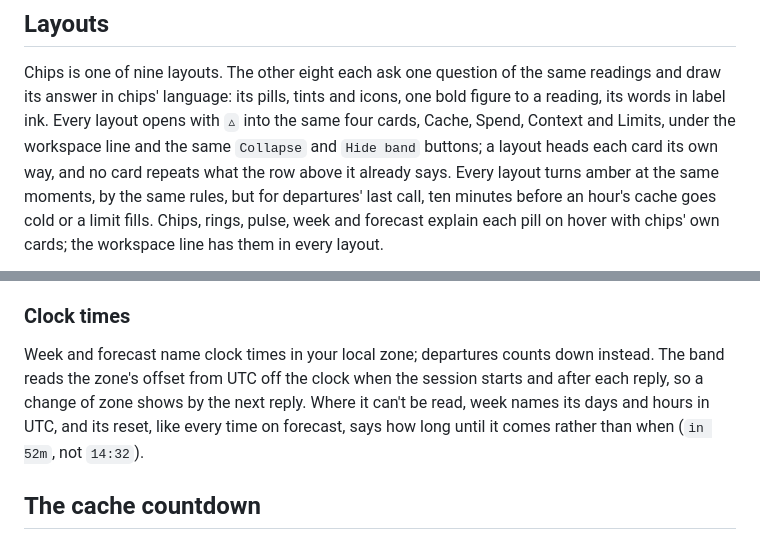
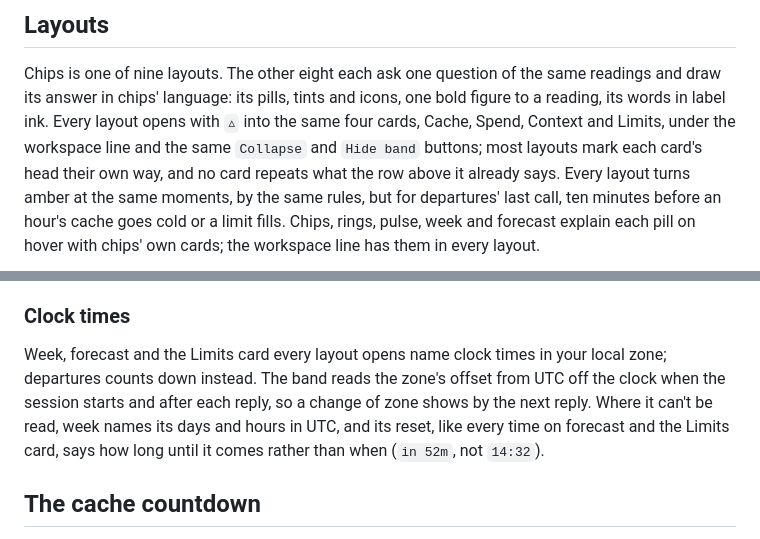
Before and after one commit to HMarzban/claude-mod, a Markdown page: plugins/session-usage-band/README.md, 2 parts joined by grey strips. Rendered like a GitHub page.

Commit message:
docs: ledger's cards carry no lens, and the Limits card names clock times
Ledger opens into the cards as chips does, so not every layout marks a
card's head. Every layout's Limits card now leads with the closest
window's reset at its clock time, so Clock times names it beside week
and forecast.

Co-Authored-By: Claude Opus 5.5 <noreply@anthropic.com>

```diff
--- a/plugins/session-usage-band/README.md
+++ b/plugins/session-usage-band/README.md
@@ -150,8 +150,8 @@ the same readings and draw its answer in chips' language: its pills, tints
 and icons, one bold figure to a reading, its words in label ink. Every
 layout opens with `▵` into the same four cards, Cache, Spend, Context and
 Limits, under the workspace line and the same `Collapse` and `Hide band`
-buttons; a layout heads each card its own way, and no card repeats what
-the row above it already says. Every layout turns amber at the same
+buttons; most layouts mark each card's head their own way, and no card
+repeats what the row above it already says. Every layout turns amber at the same
 moments, by the same rules, but for departures' last call, ten minutes
 before an hour's cache goes cold or a limit fills. Chips, rings, pulse,
 week and forecast explain each pill on hover with chips' own cards; the
@@ -214,12 +214,13 @@ chips included, and only in the terminal.
 
 ### Clock times
 
-Week and forecast name clock times in your local zone; departures counts
-down instead. The band reads the zone's offset from UTC off the clock when
-the session starts and after each reply, so a change of zone shows by the
-next reply. Where it can't be read, week names its days and hours in UTC,
-and its reset, like every time on forecast, says how long until it comes
-rather than when (`in 52m`, not `14:32`).
+Week, forecast and the Limits card every layout opens name clock times in
+your local zone; departures counts down instead. The band reads the zone's
+offset from UTC off the clock when the session starts and after each
+reply, so a change of zone shows by the next reply. Where it can't be read,
+week names its days and hours in UTC, and its reset, like every time on
+forecast and the Limits card, says how long until it comes rather than
+when (`in 52m`, not `14:32`).
 
 ## The cache countdown
 
```
Also changed, not shown: README.md (+1 -1 lines), plugins/session-usage-band/CHANGELOG.md (+3 -3 lines).
